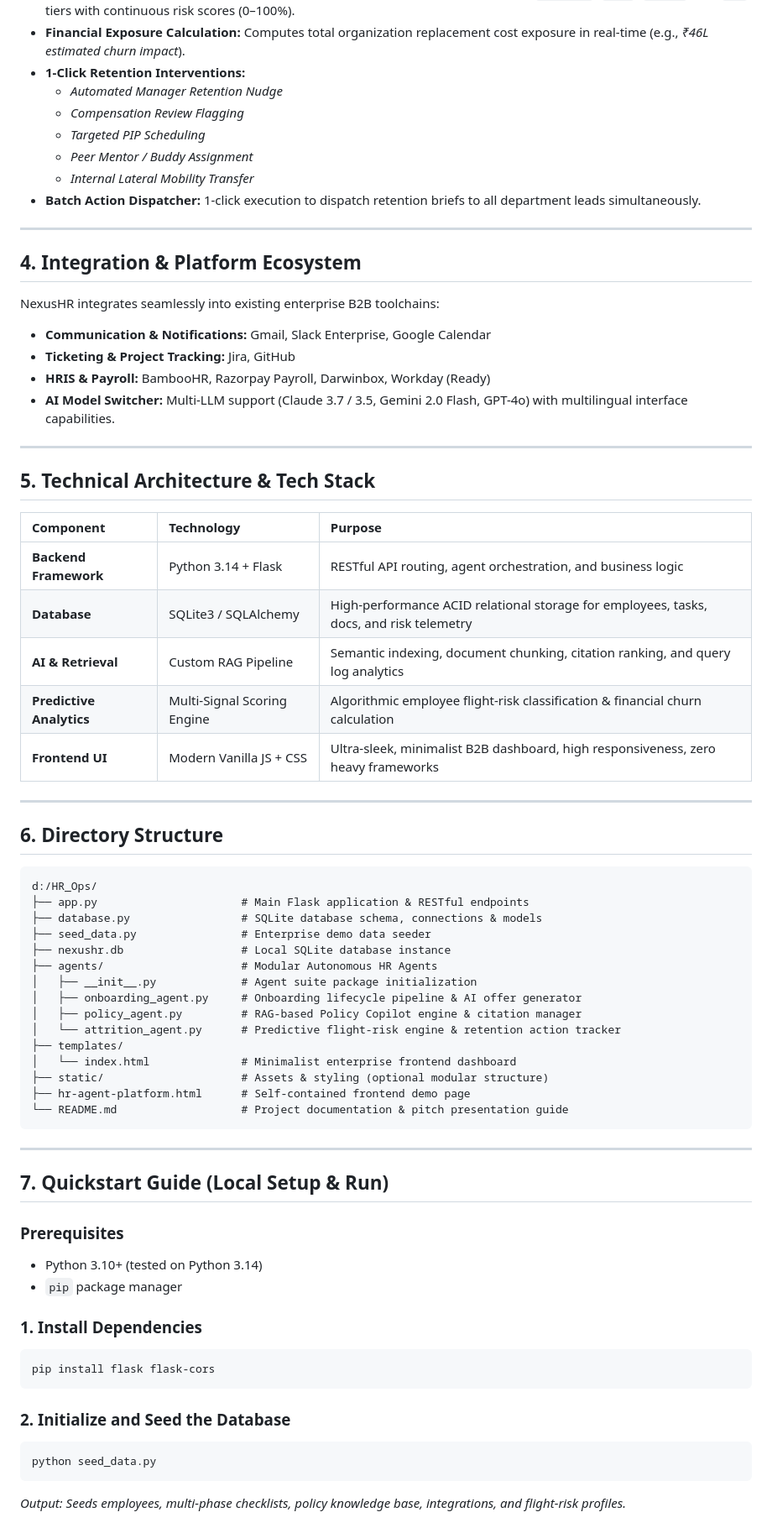
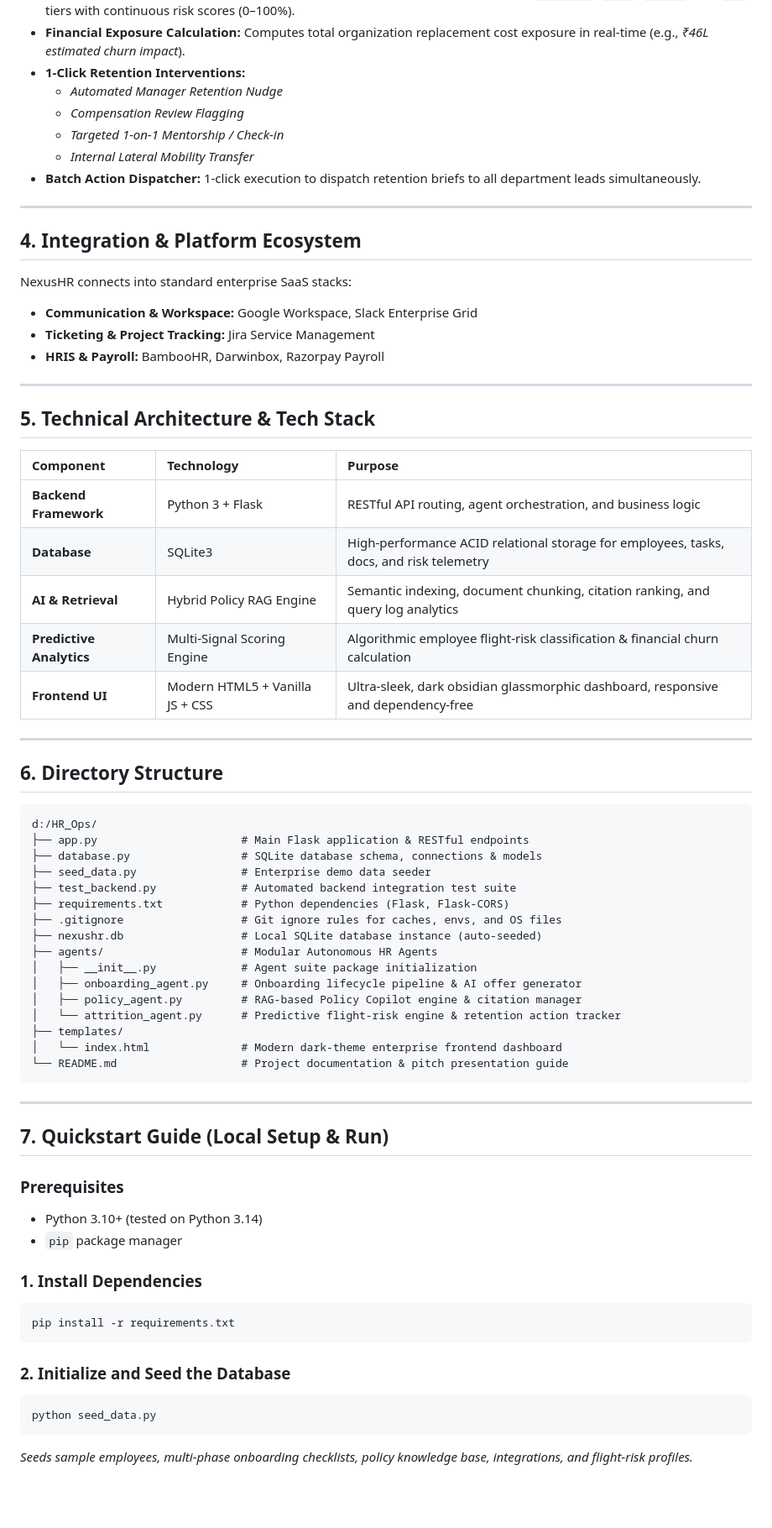
Before and after one commit to Abhi-AIML/NexusHR, a Markdown page: README.md, the part around one of its changes. Shown at 84% size. Drawn GitHub-style; blank space fills up the shorter version.

````diff
--- a/README.md
+++ b/README.md
@@ -79,8 +79,7 @@ NexusHR introduces a modular, multi-agent architecture where autonomous agents m
 - **1-Click Retention Interventions:**
   - *Automated Manager Retention Nudge*
   - *Compensation Review Flagging*
-  - *Targeted PIP Scheduling*
-  - *Peer Mentor / Buddy Assignment*
+  - *Targeted 1-on-1 Mentorship / Check-in*
   - *Internal Lateral Mobility Transfer*
 - **Batch Action Dispatcher:** 1-click execution to dispatch retention briefs to all department leads simultaneously.
 
@@ -88,11 +87,10 @@ NexusHR introduces a modular, multi-agent architecture where autonomous agents m
 
 ## 4. Integration & Platform Ecosystem
 
-NexusHR integrates seamlessly into existing enterprise B2B toolchains:
-- **Communication & Notifications:** Gmail, Slack Enterprise, Google Calendar
-- **Ticketing & Project Tracking:** Jira, GitHub
-- **HRIS & Payroll:** BambooHR, Razorpay Payroll, Darwinbox, Workday (Ready)
-- **AI Model Switcher:** Multi-LLM support (Claude 3.7 / 3.5, Gemini 2.0 Flash, GPT-4o) with multilingual interface capabilities.
+NexusHR connects into standard enterprise SaaS stacks:
+- **Communication & Workspace:** Google Workspace, Slack Enterprise Grid
+- **Ticketing & Project Tracking:** Jira Service Management
+- **HRIS & Payroll:** BambooHR, Darwinbox, Razorpay Payroll
 
 ---
 
@@ -100,11 +98,11 @@ NexusHR integrates seamlessly into existing enterprise B2B toolchains:
 
 | Component | Technology | Purpose |
 | :--- | :--- | :--- |
-| **Backend Framework** | Python 3.14 + Flask | RESTful API routing, agent orchestration, and business logic |
-| **Database** | SQLite3 / SQLAlchemy | High-performance ACID relational storage for employees, tasks, docs, and risk telemetry |
-| **AI & Retrieval** | Custom RAG Pipeline | Semantic indexing, document chunking, citation ranking, and query log analytics |
+| **Backend Framework** | Python 3 + Flask | RESTful API routing, agent orchestration, and business logic |
+| **Database** | SQLite3 | High-performance ACID relational storage for employees, tasks, docs, and risk telemetry |
+| **AI & Retrieval** | Hybrid Policy RAG Engine | Semantic indexing, document chunking, citation ranking, and query log analytics |
 | **Predictive Analytics** | Multi-Signal Scoring Engine | Algorithmic employee flight-risk classification & financial churn calculation |
-| **Frontend UI** | Modern Vanilla JS + CSS | Ultra-sleek, minimalist B2B dashboard, high responsiveness, zero heavy frameworks |
+| **Frontend UI** | Modern HTML5 + Vanilla JS + CSS | Ultra-sleek, dark obsidian glassmorphic dashboard, responsive and dependency-free |
 
 ---
 
@@ -115,16 +113,17 @@ d:/HR_Ops/
 ├── app.py                      # Main Flask application & RESTful endpoints
 ├── database.py                 # SQLite database schema, connections & models
 ├── seed_data.py                # Enterprise demo data seeder
-├── nexushr.db                  # Local SQLite database instance
+├── test_backend.py             # Automated backend integration test suite
+├── requirements.txt            # Python dependencies (Flask, Flask-CORS)
+├── .gitignore                  # Git ignore rules for caches, envs, and OS files
+├── nexushr.db                  # Local SQLite database instance (auto-seeded)
 ├── agents/                     # Modular Autonomous HR Agents
 │   ├── __init__.py             # Agent suite package initialization
 │   ├── onboarding_agent.py     # Onboarding lifecycle pipeline & AI offer generator
 │   ├── policy_agent.py         # RAG-based Policy Copilot engine & citation manager
 │   └── attrition_agent.py      # Predictive flight-risk engine & retention action tracker
 ├── templates/
-│   └── index.html              # Minimalist enterprise frontend dashboard
-├── static/                     # Assets & styling (optional modular structure)
-├── hr-agent-platform.html      # Self-contained frontend demo page
+│   └── index.html              # Modern dark-theme enterprise frontend dashboard
 └── README.md                   # Project documentation & pitch presentation guide
 ```
 
@@ -138,12 +137,12 @@ d:/HR_Ops/
 
 ### 1. Install Dependencies
 ```bash
-pip install flask flask-cors
+pip install -r requirements.txt
 ```
 
 ### 2. Initialize and Seed the Database
 ```bash
 python seed_data.py
 ```
-*Output: Seeds employees, multi-phase checklists, policy knowledge base, integrations, and flight-risk profiles.*
+*Seeds sample employees, multi-phase onboarding checklists, policy knowledge base, integrations, and flight-risk profiles.*
 
````
Also changed, not shown: other parts of README.md (+16 -9 lines).
